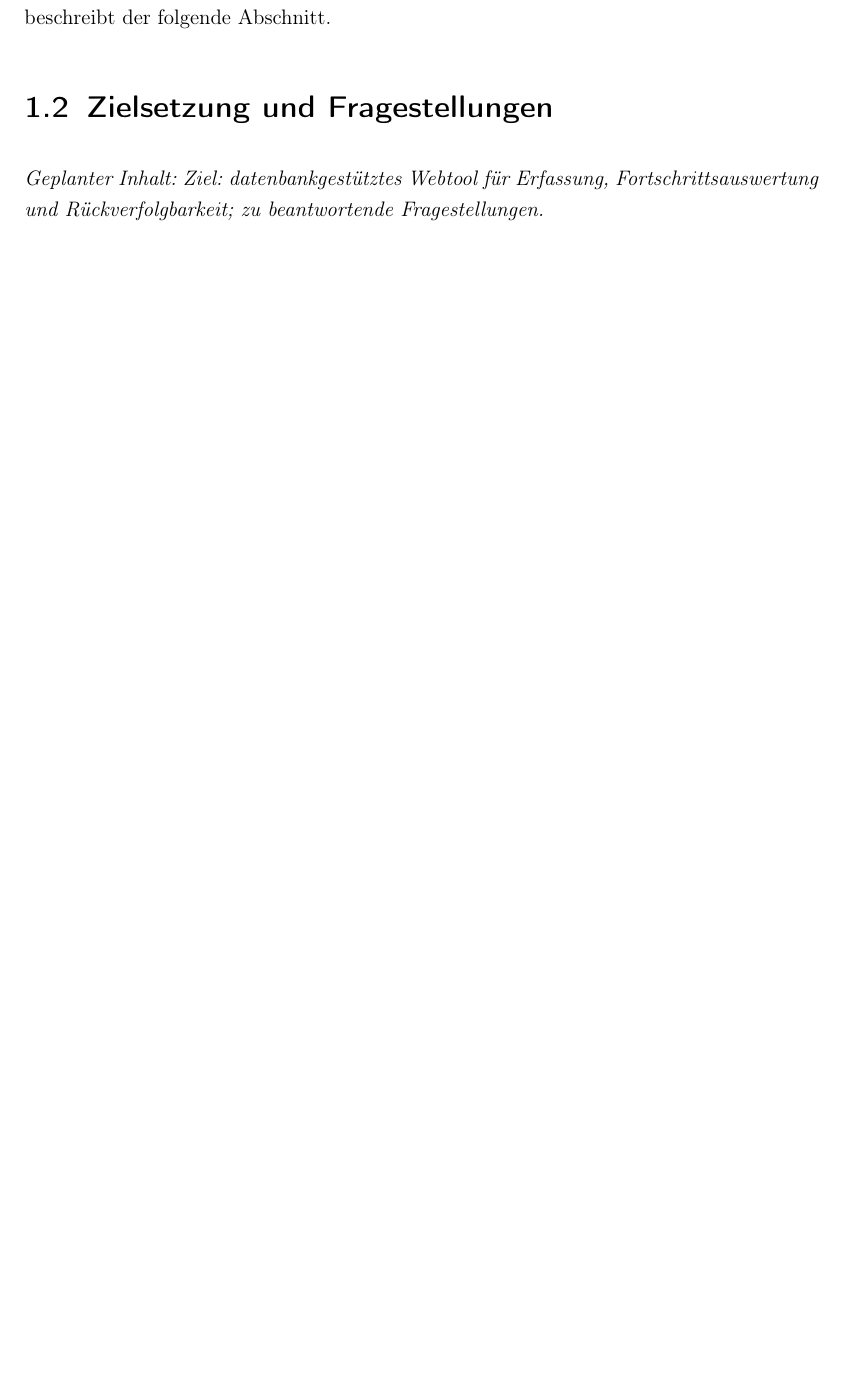
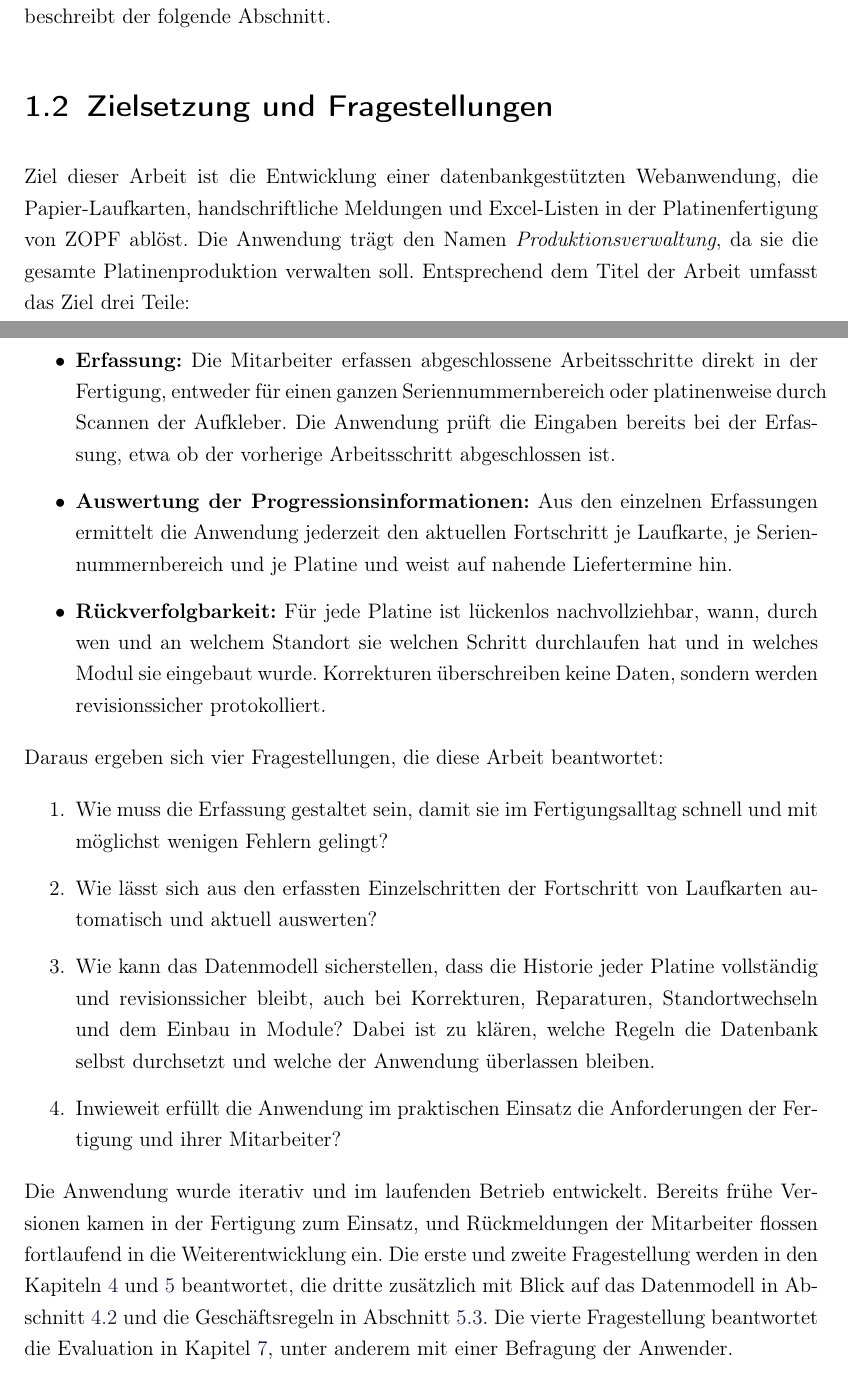
Before and after one commit to ArvidGr/Bachelorarbeit, a LaTeX book (LatexVorlage/LatexVorlage/Arbeit.tex, which reads LatexVorlage/LatexVorlage/Inhalt/Haupttext.tex): part of page 6 of 21 before the commit and two parts of pages 6 and 7 of 22 after it, the two joined at a grey line, cut so that both start at the same text, the shorter picture padded with empty space. Compiled offline with pdfLaTeX.

Commit message:
1.2 fertig

```diff
--- a/LatexVorlage/LatexVorlage/Inhalt/Haupttext.tex
+++ b/LatexVorlage/LatexVorlage/Inhalt/Haupttext.tex
@@ -69,7 +74,53 @@ Fragestellungen dieser Arbeit beschreibt der folgende Abschnitt.
 
 \section{Zielsetzung und Fragestellungen}
 \label{sec:Zielsetzung}
-\geplant{Ziel: datenbankgestütztes Webtool für Erfassung, Fortschrittsauswertung und Rückverfolgbarkeit; zu beantwortende Fragestellungen.}
+Ziel dieser Arbeit ist die Entwicklung einer datenbankgestützten
+Webanwendung, die Papier-Laufkarten, handschriftliche Meldungen und Excel-Listen
+in der Platinenfertigung von ZOPF ablöst. Die Anwendung trägt den Namen
+\emph{Produktionsverwaltung}, da sie die gesamte Platinenproduktion verwalten soll. Entsprechend dem Titel der Arbeit
+umfasst das Ziel drei Teile:
+
+\begin{itemize}
+	\item \textbf{Erfassung:} Die Mitarbeiter erfassen abgeschlossene
+	Arbeitsschritte direkt in der Fertigung, entweder für einen ganzen
+	Seriennummernbereich oder platinenweise durch Scannen der Aufkleber. Die
+	Anwendung prüft die Eingaben bereits bei der Erfassung, etwa ob der
+	vorherige Arbeitsschritt abgeschlossen ist.
+	\item \textbf{Auswertung der Progressionsinformationen:} Aus den einzelnen
+	Erfassungen ermittelt die Anwendung jederzeit den aktuellen Fortschritt je
+	Laufkarte, je Seriennummernbereich und je Platine und weist auf nahende
+	Liefertermine hin.
+	\item \textbf{Rückverfolgbarkeit:} Für jede Platine ist lückenlos
+	nachvollziehbar, wann, durch wen und an welchem Standort sie welchen Schritt
+	durchlaufen hat und in welches Modul sie eingebaut wurde. Korrekturen
+	überschreiben keine Daten, sondern werden revisionssicher protokolliert.
+\end{itemize}
+
+Daraus ergeben sich vier Fragestellungen, die diese Arbeit beantwortet:
+
+\begin{enumerate}
+	\item Wie muss die Erfassung gestaltet sein, damit sie im Fertigungsalltag
+	schnell und mit möglichst wenigen Fehlern gelingt?
+	\item Wie lässt sich aus den erfassten Einzelschritten der Fortschritt von
+	Laufkarten automatisch und aktuell auswerten?
+	\item Wie kann das Datenmodell sicherstellen, dass die Historie jeder
+	Platine vollständig und revisionssicher bleibt, auch bei Korrekturen,
+	Reparaturen, Standortwechseln und dem Einbau in Module? Dabei ist zu klären,
+	welche Regeln die Datenbank selbst durchsetzt und welche der Anwendung
+	überlassen bleiben.
+	\item Inwieweit erfüllt die Anwendung im praktischen Einsatz die
+	Anforderungen der Fertigung und ihrer Mitarbeiter?
+\end{enumerate}
+
+Die Anwendung wurde iterativ und im laufenden Betrieb entwickelt. Bereits
+frühe Versionen kamen in der Fertigung zum Einsatz, und Rückmeldungen der
+Mitarbeiter flossen fortlaufend in die Weiterentwicklung ein. Die erste und
+zweite Fragestellung werden in den Kapiteln~\ref{sec:Konzeption}
+und~\ref{sec:Implementierung} beantwortet, die dritte zusätzlich mit Blick auf
+das Datenmodell in Abschnitt~\ref{sec:Datenmodell} und die Geschäftsregeln in
+Abschnitt~\ref{sec:Geschaeftsregeln}. Die vierte Fragestellung beantwortet die
+Evaluation in Kapitel~\ref{sec:Evaluation}, unter anderem mit einer Befragung
+der Anwender.
 
 \section{Abgrenzung}
 \label{sec:Abgrenzung}
```
Also changed, not shown: CLAUDE.md (+5 -1 lines), Gliederung.pdf, LatexVorlage/LatexVorlage/Inhalt/Haupttext.tex (9 more changed lines).
